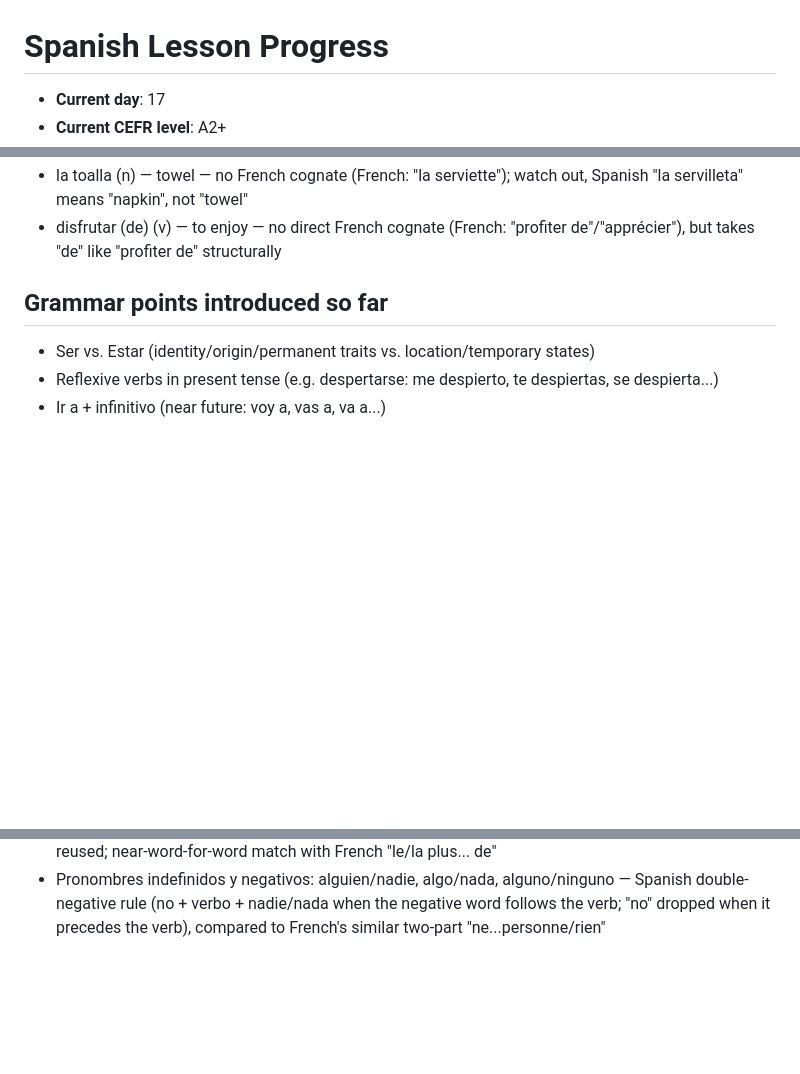
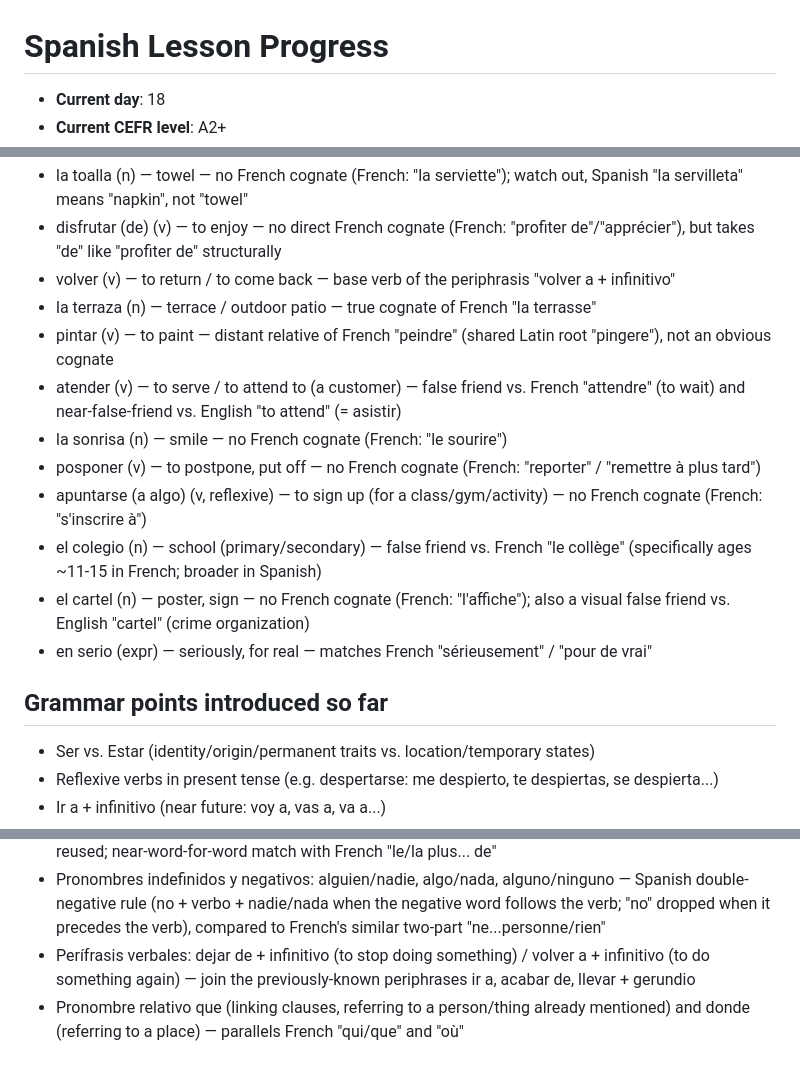
Before and after one commit to HAFSAOUISofiane/HAFSAOUISofiane.github.io, a Markdown page: spanish-learning/PROGRESS.md, 3 parts joined by grey strips. Rendered like a GitHub page; blank space fills up the shorter version.

Commit message:
feat: add Spanish lesson for day 17 (2026-08-16)
Co-Authored-By: Claude Sonnet 5 <noreply@anthropic.com>
Claude-Session: https://claude.ai/code/session_015kaXk1tqGURsDi3uCSrAF2

```diff
--- a/spanish-learning/PROGRESS.md
+++ b/spanish-learning/PROGRESS.md
@@ -1,4 +1,4 @@
 # Spanish Lesson Progress
 
-- **Current day**: 17
+- **Current day**: 18
 - **Current CEFR level**: A2+
@@ -190,6 +190,16 @@
 - refrescarse (v, reflexive) — to cool off — cognate of French "se rafraîchir"
 - la toalla (n) — towel — no French cognate (French: "la serviette"); watch out, Spanish "la servilleta" means "napkin", not "towel"
 - disfrutar (de) (v) — to enjoy — no direct French cognate (French: "profiter de"/"apprécier"), but takes "de" like "profiter de" structurally
+- volver (v) — to return / to come back — base verb of the periphrasis "volver a + infinitivo"
+- la terraza (n) — terrace / outdoor patio — true cognate of French "la terrasse"
+- pintar (v) — to paint — distant relative of French "peindre" (shared Latin root "pingere"), not an obvious cognate
+- atender (v) — to serve / to attend to (a customer) — false friend vs. French "attendre" (to wait) and near-false-friend vs. English "to attend" (= asistir)
+- la sonrisa (n) — smile — no French cognate (French: "le sourire")
+- posponer (v) — to postpone, put off — no French cognate (French: "reporter" / "remettre à plus tard")
+- apuntarse (a algo) (v, reflexive) — to sign up (for a class/gym/activity) — no French cognate (French: "s'inscrire à")
+- el colegio (n) — school (primary/secondary) — false friend vs. French "le collège" (specifically ages ~11-15 in French; broader in Spanish)
+- el cartel (n) — poster, sign — no French cognate (French: "l'affiche"); also a visual false friend vs. English "cartel" (crime organization)
+- en serio (expr) — seriously, for real — matches French "sérieusement" / "pour de vrai"
 
 ## Grammar points introduced so far
 
@@ -227,3 +237,5 @@
 - Irregular stem change o→hue in oler (huelo, hueles, huele, olemos, oléis, huelen) — an exception within the already-known o→ue family
 - Superlativo relativo (el/la/los/las + más/menos + adjetivo + de) — e.g. uno de los días más importantes del verano, building on the comparative (más...que); irregulars el/la mejor, el/la peor reused; near-word-for-word match with French "le/la plus... de"
 - Pronombres indefinidos y negativos: alguien/nadie, algo/nada, alguno/ninguno — Spanish double-negative rule (no + verbo + nadie/nada when the negative word follows the verb; "no" dropped when it precedes the verb), compared to French's similar two-part "ne...personne/rien"
+- Perífrasis verbales: dejar de + infinitivo (to stop doing something) / volver a + infinitivo (to do something again) — join the previously-known periphrases ir a, acabar de, llevar + gerundio
+- Pronombre relativo que (linking clauses, referring to a person/thing already mentioned) and donde (referring to a place) — parallels French "qui/que" and "où"
```
Also changed, not shown: other parts of spanish-learning/PROGRESS.md (+1 -1 lines), spanish-learning/2026-08-16.md (added, +60 -0 lines).
